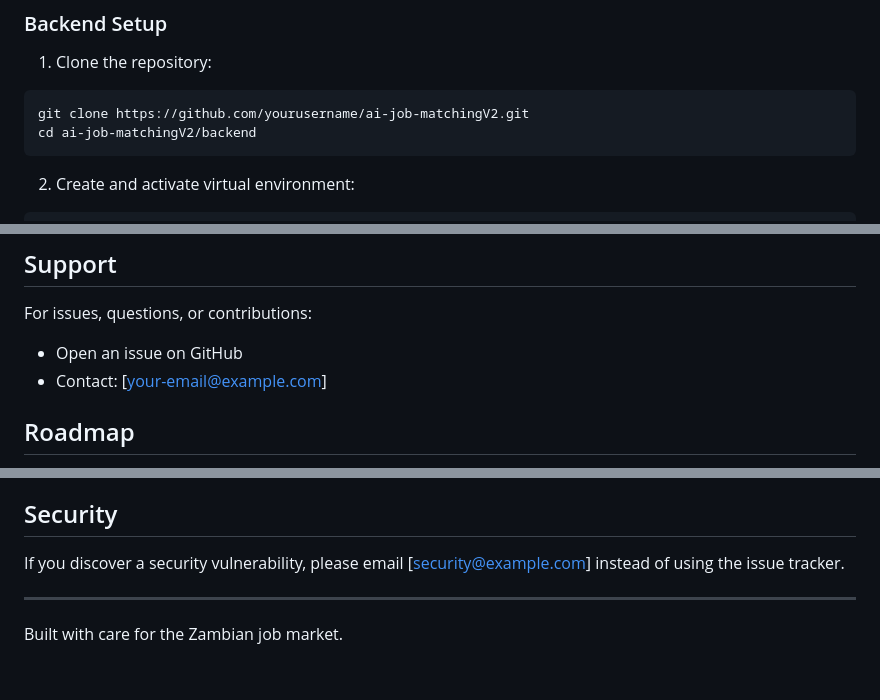
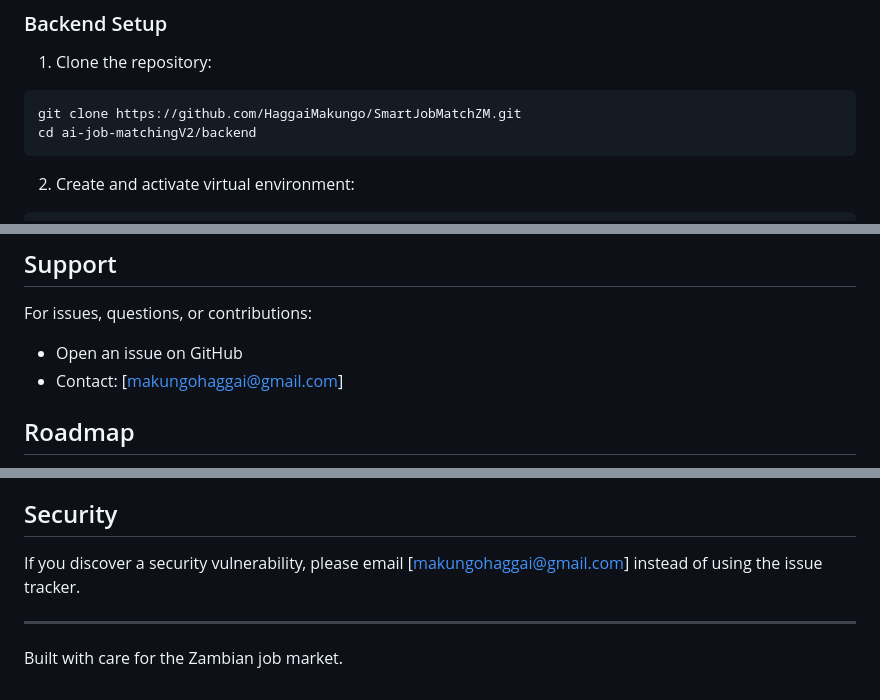
Before and after one commit to HaggaiMakungo/SmartJobMatchZM, a Markdown page: README.md, 3 parts joined by grey strips. GitHub-like rendering.

````diff
--- a/README.md
+++ b/README.md
@@ -115,7 +115,7 @@ ai-job-matchingV2/
 
 1. Clone the repository:
 ```bash
-git clone https://github.com/yourusername/ai-job-matchingV2.git
+git clone https://github.com/HaggaiMakungo/SmartJobMatchZM.git
 cd ai-job-matchingV2/backend
 ```
 
@@ -394,7 +394,7 @@ This project is licensed under the MIT License - see the [LICENSE](LICENSE) file
 
 For issues, questions, or contributions:
 - Open an issue on GitHub
-- Contact: [your-email@example.com]
+- Contact: [makungohaggai@gmail.com]
 
 ## Roadmap
 
@@ -408,7 +408,7 @@ For issues, questions, or contributions:
 
 ## Security
 
-If you discover a security vulnerability, please email [security@example.com] instead of using the issue tracker.
+If you discover a security vulnerability, please email [makungohaggai@gmail.com] instead of using the issue tracker.
 
 ---
 
````
